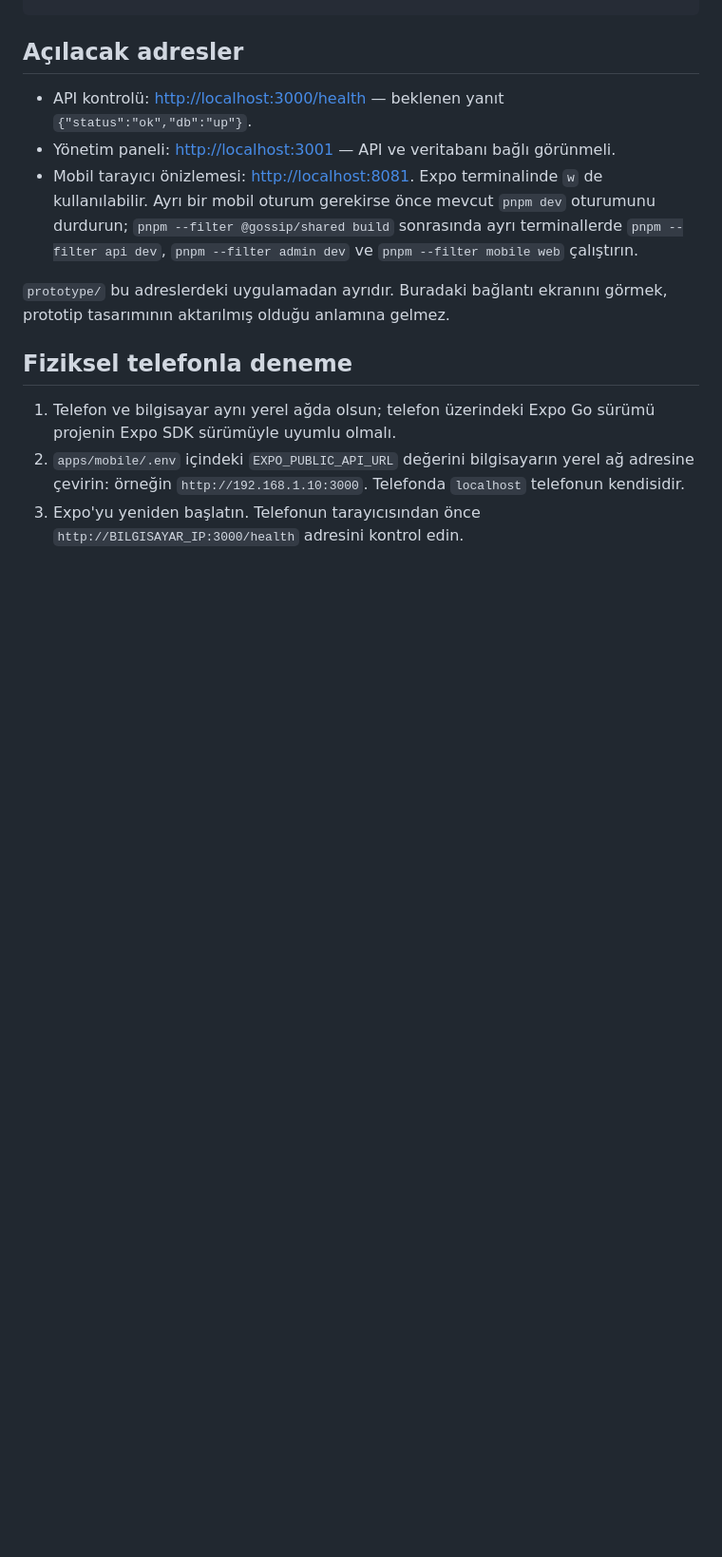
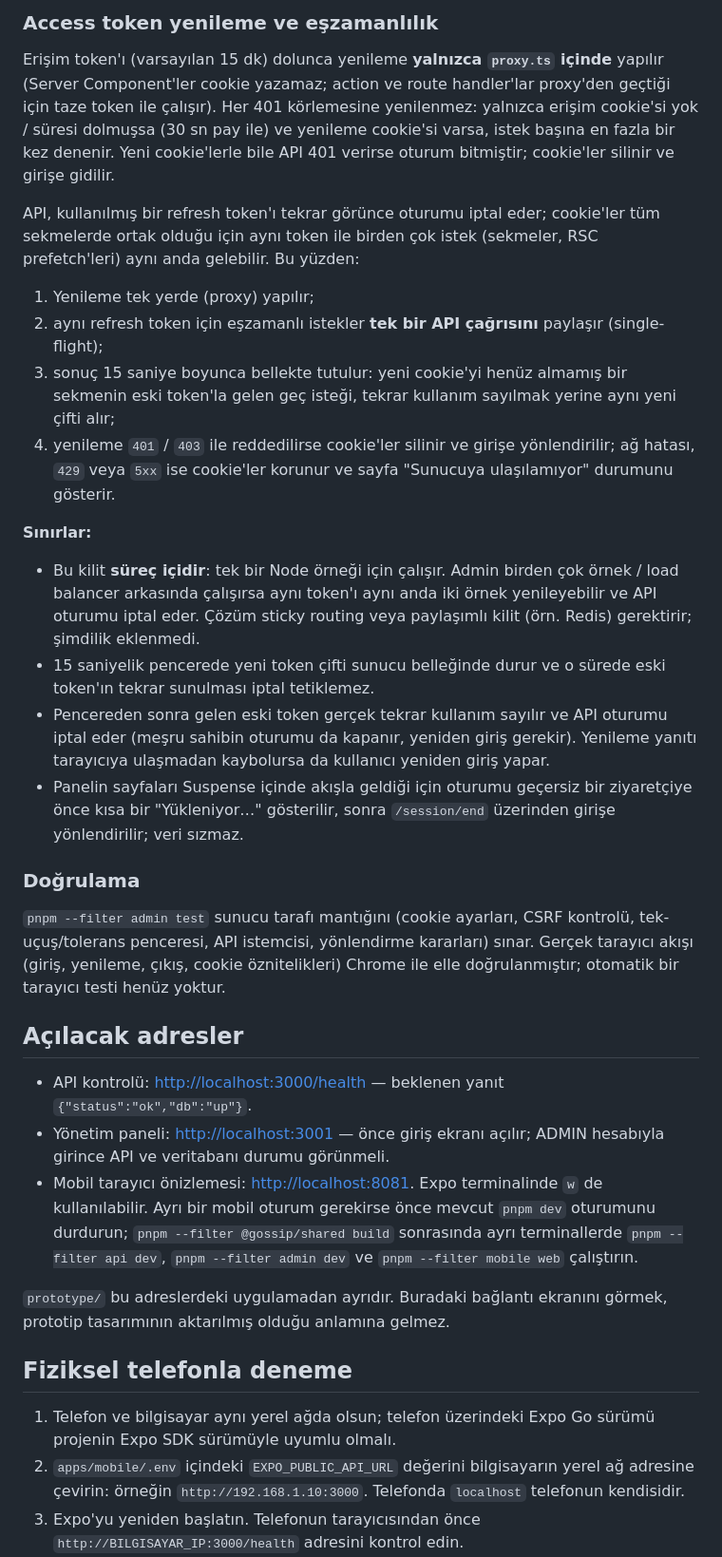
Before and after one commit to EfeNayin/gossip.society, a Markdown page: README.md, the part around one of its changes. Shown at 95% size. Drawn GitHub-style; blank space fills up the shorter version.

Commit message:
docs: document admin login, cookie sessions and refresh limits
Co-Authored-By: Claude Sonnet 5.5 <noreply@anthropic.com>

```diff
--- a/README.md
+++ b/README.md
@@ -160,7 +176,29 @@ curl -X POST http://localhost:3000/auth/login -H 'content-type: application/json
+### Access token yenileme ve eşzamanlılık
+
+Erişim token'ı (varsayılan 15 dk) dolunca yenileme **yalnızca `proxy.ts` içinde** yapılır (Server Component'ler cookie yazamaz; action ve route handler'lar proxy'den geçtiği için taze token ile çalışır). Her 401 körlemesine yenilenmez: yalnızca erişim cookie'si yok / süresi dolmuşsa (30 sn pay ile) ve yenileme cookie'si varsa, istek başına en fazla bir kez denenir. Yeni cookie'lerle bile API 401 verirse oturum bitmiştir; cookie'ler silinir ve girişe gidilir.
+
+API, kullanılmış bir refresh token'ı tekrar görünce oturumu iptal eder; cookie'ler tüm sekmelerde ortak olduğu için aynı token ile birden çok istek (sekmeler, RSC prefetch'leri) aynı anda gelebilir. Bu yüzden:
+
+1. Yenileme tek yerde (proxy) yapılır;
+2. aynı refresh token için eşzamanlı istekler **tek bir API çağrısını** paylaşır (single-flight);
+3. sonuç 15 saniye boyunca bellekte tutulur: yeni cookie'yi henüz almamış bir sekmenin eski token'la gelen geç isteği, tekrar kullanım sayılmak yerine aynı yeni çifti alır;
+4. yenileme `401` / `403` ile reddedilirse cookie'ler silinir ve girişe yönlendirilir; ağ hatası, `429` veya `5xx` ise cookie'ler korunur ve sayfa "Sunucuya ulaşılamıyor" durumunu gösterir.
+
+**Sınırlar:**
+
+- Bu kilit **süreç içidir**: tek bir Node örneği için çalışır. Admin birden çok örnek / load balancer arkasında çalışırsa aynı token'ı aynı anda iki örnek yenileyebilir ve API oturumu iptal eder. Çözüm sticky routing veya paylaşımlı kilit (örn. Redis) gerektirir; şimdilik eklenmedi.
+- 15 saniyelik pencerede yeni token çifti sunucu belleğinde durur ve o sürede eski token'ın tekrar sunulması iptal tetiklemez.
+- Pencereden sonra gelen eski token gerçek tekrar kullanım sayılır ve API oturumu iptal eder (meşru sahibin oturumu da kapanır, yeniden giriş gerekir). Yenileme yanıtı tarayıcıya ulaşmadan kaybolursa da kullanıcı yeniden giriş yapar.
+- Panelin sayfaları Suspense içinde akışla geldiği için oturumu geçersiz bir ziyaretçiye önce kısa bir "Yükleniyor…" gösterilir, sonra `/session/end` üzerinden girişe yönlendirilir; veri sızmaz.
+
+### Doğrulama
+
+`pnpm --filter admin test` sunucu tarafı mantığını (cookie ayarları, CSRF kontrolü, tek-uçuş/tolerans penceresi, API istemcisi, yönlendirme kararları) sınar. Gerçek tarayıcı akışı (giriş, yenileme, çıkış, cookie öznitelikleri) Chrome ile elle doğrulanmıştır; otomatik bir tarayıcı testi henüz yoktur.
+
 ## Açılacak adresler
 
 - API kontrolü: <http://localhost:3000/health> — beklenen yanıt `{"status":"ok","db":"up"}`.
-- Yönetim paneli: <http://localhost:3001> — API ve veritabanı bağlı görünmeli.
+- Yönetim paneli: <http://localhost:3001> — önce giriş ekranı açılır; ADMIN hesabıyla girince API ve veritabanı durumu görünmeli.
 - Mobil tarayıcı önizlemesi: <http://localhost:8081>. Expo terminalinde `w` de kullanılabilir. Ayrı bir mobil oturum gerekirse önce mevcut `pnpm dev` oturumunu durdurun; `pnpm --filter @gossip/shared build` sonrasında ayrı terminallerde `pnpm --filter api dev`, `pnpm --filter admin dev` ve `pnpm --filter mobile web` çalıştırın.
 
 `prototype/` bu adreslerdeki uygulamadan ayrıdır. Buradaki bağlantı ekranını görmek, prototip tasarımının aktarılmış olduğu anlamına gelmez.
```
Also changed, not shown: other parts of README.md (+16 -0 lines).
